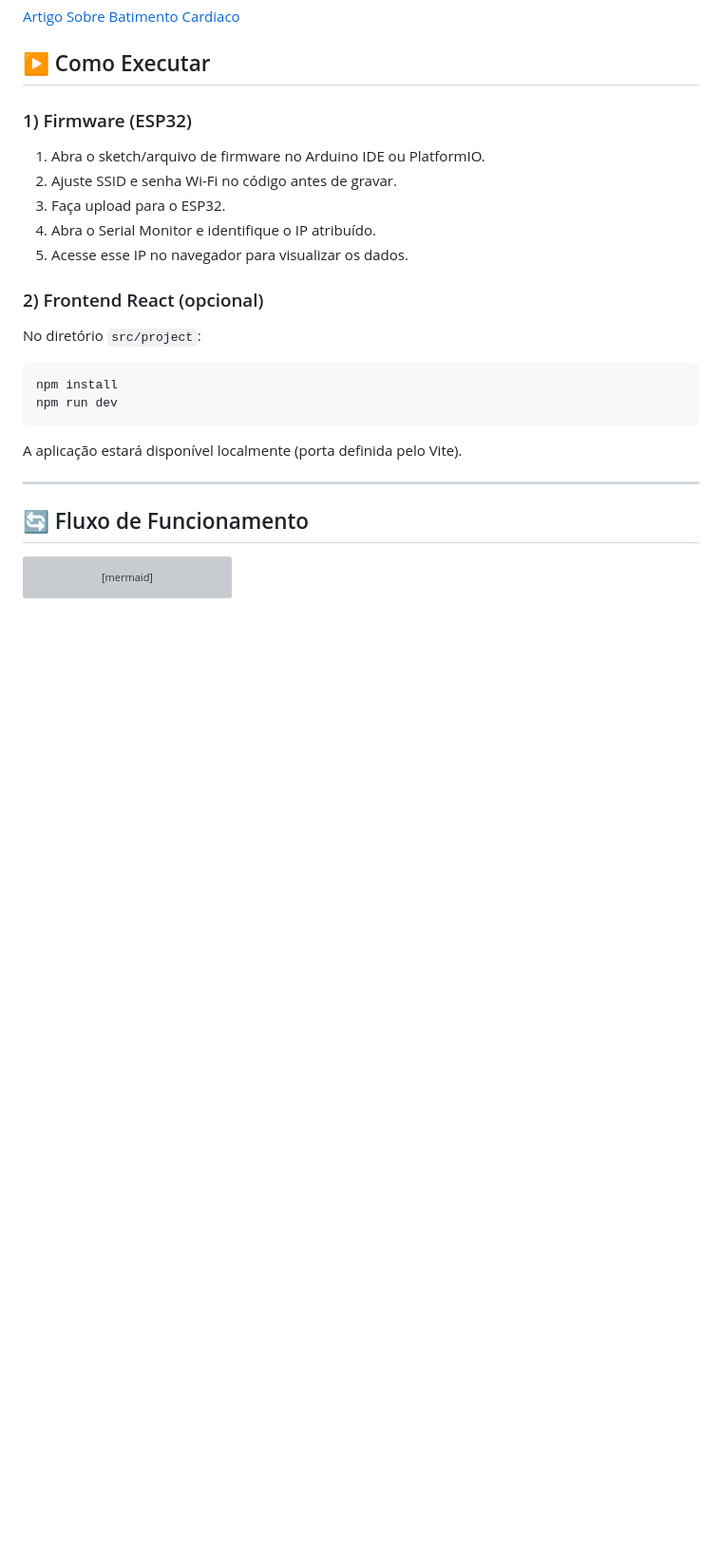
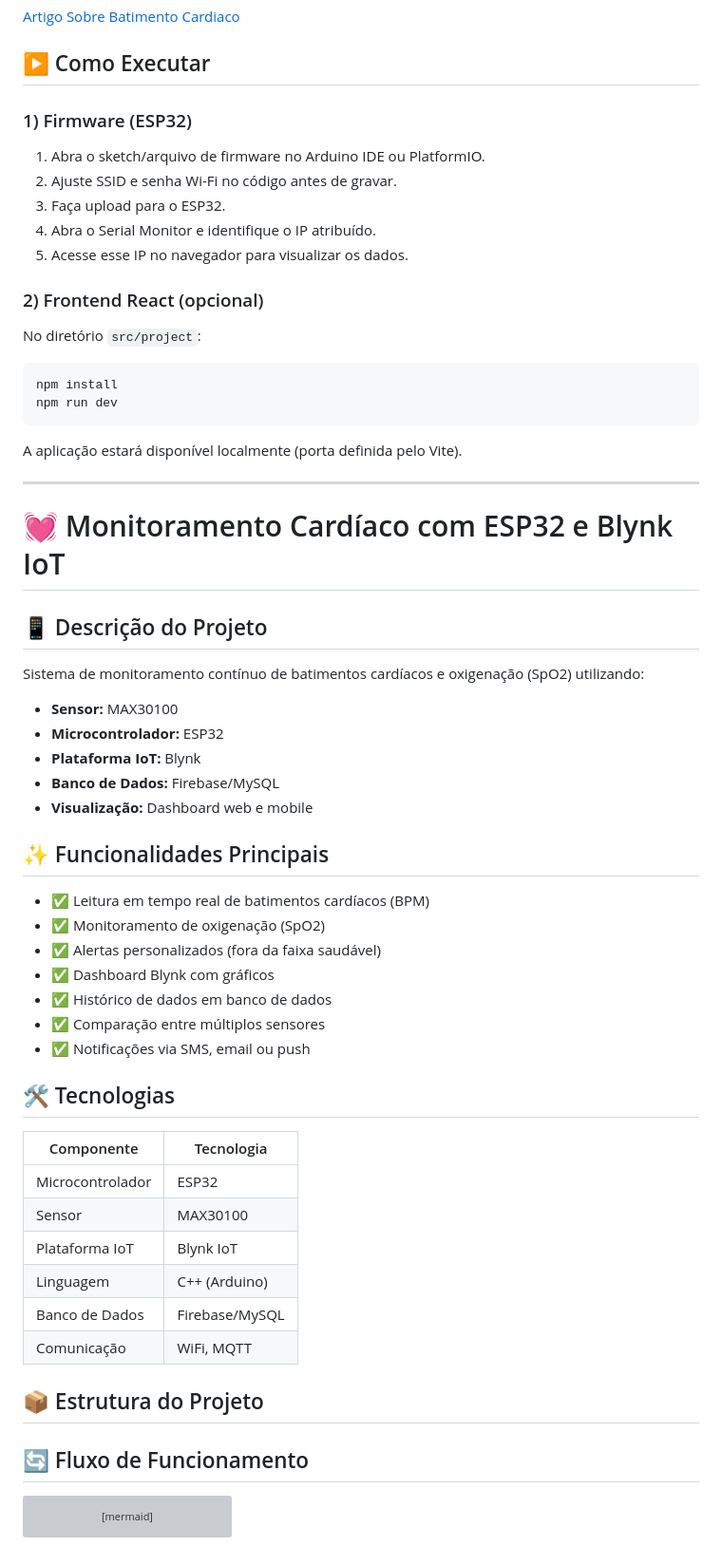
Before and after one commit to MateusRondon/Monitoramento-Cardiaco, a Markdown page: README.md, the part around the change. Shown at 95% size. Rendered like a GitHub page; blank space fills up the shorter version; grey boxes are pictures that could not be loaded.

Commit message:
Enhance README with project details and features
Added project description, main features, technologies, and project structure to README.

```diff
--- a/README.md
+++ b/README.md
@@ -98,6 +98,39 @@ npm run dev
 A aplicação estará disponível localmente (porta definida pelo Vite).
 
 ---
+# 💓 Monitoramento Cardíaco com ESP32 e Blynk IoT
+
+## 📱 Descrição do Projeto
+
+Sistema de monitoramento contínuo de batimentos cardíacos e oxigenação (SpO2) utilizando:
+- **Sensor:** MAX30100
+- **Microcontrolador:** ESP32
+- **Plataforma IoT:** Blynk
+- **Banco de Dados:** Firebase/MySQL
+- **Visualização:** Dashboard web e mobile
+
+## ✨ Funcionalidades Principais
+
+- ✅ Leitura em tempo real de batimentos cardíacos (BPM)
+- ✅ Monitoramento de oxigenação (SpO2)
+- ✅ Alertas personalizados (fora da faixa saudável)
+- ✅ Dashboard Blynk com gráficos
+- ✅ Histórico de dados em banco de dados
+- ✅ Comparação entre múltiplos sensores
+- ✅ Notificações via SMS, email ou push
+
+## 🛠️ Tecnologias
+
+| Componente | Tecnologia |
+|-----------|-----------|
+| Microcontrolador | ESP32 |
+| Sensor | MAX30100 |
+| Plataforma IoT | Blynk IoT |
+| Linguagem | C++ (Arduino) |
+| Banco de Dados | Firebase/MySQL |
+| Comunicação | WiFi, MQTT |
+
+## 📦 Estrutura do Projeto
 
 
 ## 🔄 Fluxo de Funcionamento
```
